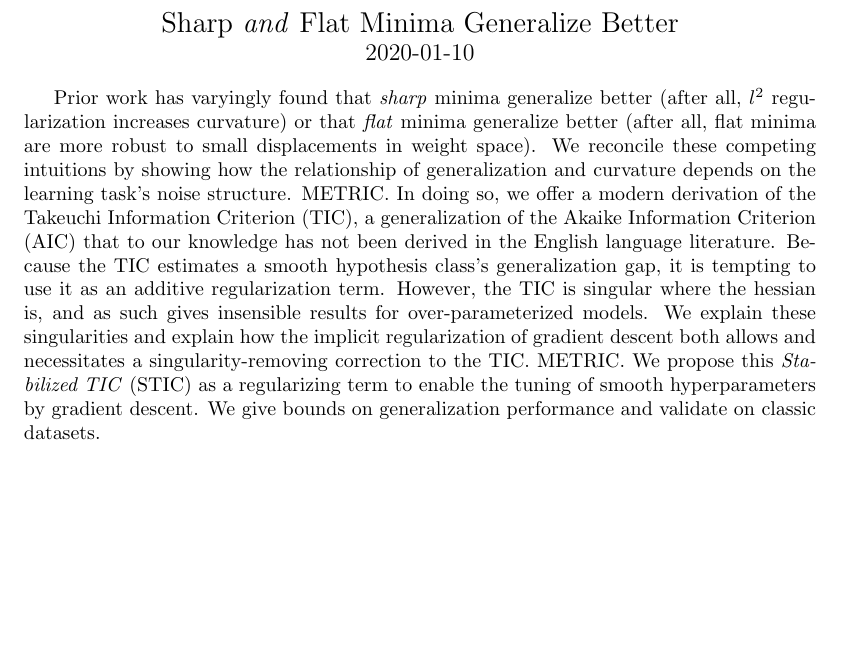
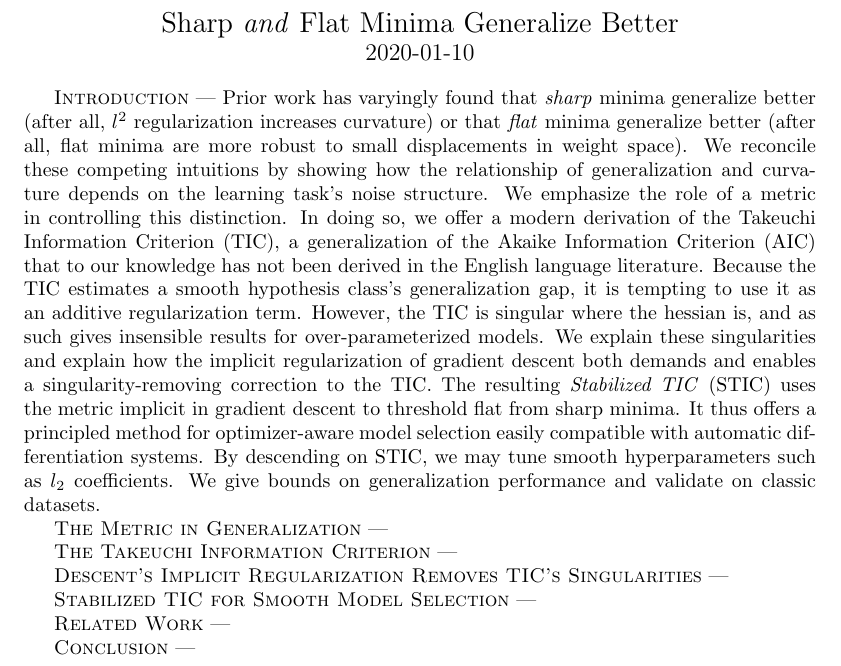
Before and after one commit to bohrium/takeuchi, a LaTeX document (writeup/writeup.tex): part of the page, cut so that both start at the same text, the shorter picture padded with empty space. Compiled offline with pdfLaTeX.

Commit message:
outline writeup.  v optimistic

```diff
--- a/writeup/writeup.tex
+++ b/writeup/writeup.tex
@@ -10,22 +10,39 @@
         2020-01-10
     \end{center}
 
+    \textsc{Introduction} ---
     Prior work has varyingly found that \emph{sharp} minima generalize better
     (after all, $l^2$ regularization increases curvature) or that \emph{flat}
     minima generalize better (after all, flat minima are more robust to small
     displacements in weight space).  We reconcile these competing intuitions by
     showing how the relationship of generalization and curvature depends on the
-    learning task's noise structure.  METRIC.  In doing so, we offer a modern
-    derivation of the Takeuchi Information Criterion (TIC), a generalization of
-    the Akaike Information Criterion (AIC) that to our knowledge has not been
-    derived in the English language literature.  Because the TIC estimates a
-    smooth hypothesis class's generalization gap, it is tempting to use it as an
+    learning task's noise structure.  We emphasize the role of a metric in
+    controlling this distinction.  In doing so, we offer a modern derivation of
+    the Takeuchi Information Criterion (TIC), a generalization of the Akaike
+    Information Criterion (AIC) that to our knowledge has not been derived in
+    the English language literature.  Because the TIC estimates a smooth
+    hypothesis class's generalization gap, it is tempting to use it as an
     additive regularization term.  However, the TIC is singular where the
     hessian is, and as such gives insensible results for over-parameterized
     models.  We explain these singularities and explain how the implicit
-    regularization of gradient descent both allows and necessitates a
-    singularity-removing correction to the TIC.  METRIC.  We propose this
-    \emph{Stabilized TIC} (STIC) as a regularizing term to enable the tuning of
-    smooth hyperparameters by gradient descent.  We give bounds on
-    generalization performance and validate on classic datasets.
+    regularization of gradient descent both demands and enables a
+    singularity-removing correction to the TIC.  The resulting \emph{Stabilized
+    TIC} (STIC) uses the metric implicit in gradient descent to threshold flat
+    from sharp minima.  It thus offers a principled method for optimizer-aware
+    model selection easily compatible with automatic differentiation systems.
+    By descending on STIC, we may tune smooth hyperparameters such as $l_2$
+    coefficients.  We give bounds on generalization performance and validate on
+    classic datasets.
+
+    \textsc{The Metric in Generalization} ---
+
+    \textsc{The Takeuchi Information Criterion} ---
+
+    \textsc{Descent's Implicit Regularization Removes TIC's Singularities} ---
+
+    \textsc{Stabilized TIC for Smooth Model Selection} ---
+
+    \textsc{Related Work} ---
+
+    \textsc{Conclusion} ---
 \end{document}
```
Also changed, not shown: writeup/writeup.pdf (added), 2 other files.
